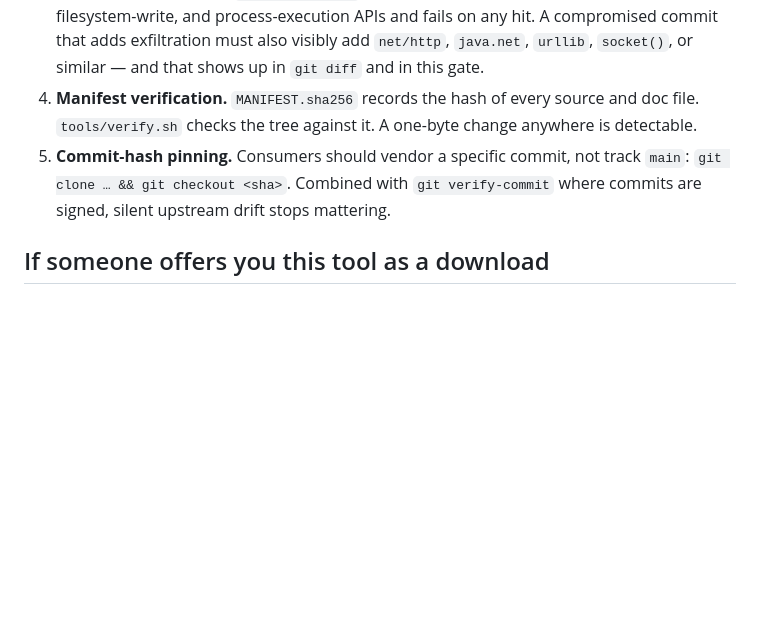
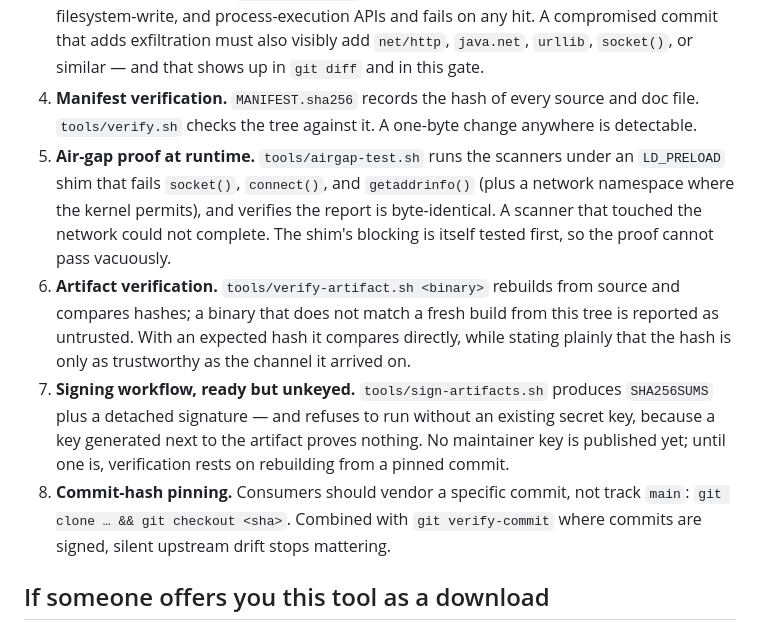
Before and after one commit to 1243353366/charm-persuasion-advancement-framework, a Markdown page: SECURITY.md, the part around one of its changes. Rendered like a GitHub page; blank space fills up the shorter version.

```diff
--- a/SECURITY.md
+++ b/SECURITY.md
@@ -20,7 +20,10 @@ This repository ships **four single-file scanners and no binaries**. That design
 2. **Reproducible builds.** Go is built with `-trimpath -buildvcs=false`; C with fixed flags. Two builds of the same source produce identical hashes, so a user can rebuild and compare against any binary someone hands them. If the hashes differ, the binary is not this tool.
 3. **Capability minimization, enforced.** The scanners read one input file (or stdin) and write to stdout. Nothing else. `tools/verify.sh` greps the four scanner sources for network, filesystem-write, and process-execution APIs and fails on any hit. A compromised commit that adds exfiltration must also visibly add `net/http`, `java.net`, `urllib`, `socket()`, or similar — and that shows up in `git diff` and in this gate.
 4. **Manifest verification.** `MANIFEST.sha256` records the hash of every source and doc file. `tools/verify.sh` checks the tree against it. A one-byte change anywhere is detectable.
-5. **Commit-hash pinning.** Consumers should vendor a specific commit, not track `main`: `git clone … && git checkout <sha>`. Combined with `git verify-commit` where commits are signed, silent upstream drift stops mattering.
+5. **Air-gap proof at runtime.** `tools/airgap-test.sh` runs the scanners under an `LD_PRELOAD` shim that fails `socket()`, `connect()`, and `getaddrinfo()` (plus a network namespace where the kernel permits), and verifies the report is byte-identical. A scanner that touched the network could not complete. The shim's blocking is itself tested first, so the proof cannot pass vacuously.
+6. **Artifact verification.** `tools/verify-artifact.sh <binary>` rebuilds from source and compares hashes; a binary that does not match a fresh build from this tree is reported as untrusted. With an expected hash it compares directly, while stating plainly that the hash is only as trustworthy as the channel it arrived on.
+7. **Signing workflow, ready but unkeyed.** `tools/sign-artifacts.sh` produces `SHA256SUMS` plus a detached signature — and refuses to run without an existing secret key, because a key generated next to the artifact proves nothing. No maintainer key is published yet; until one is, verification rests on rebuilding from a pinned commit.
+8. **Commit-hash pinning.** Consumers should vendor a specific commit, not track `main`: `git clone … && git checkout <sha>`. Combined with `git verify-commit` where commits are signed, silent upstream drift stops mattering.
 
 ## If someone offers you this tool as a download
 
```
Also changed, not shown: other parts of SECURITY.md (+18 -0 lines).
